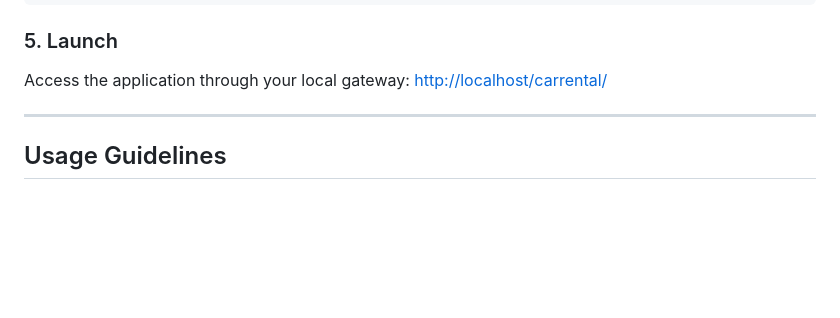
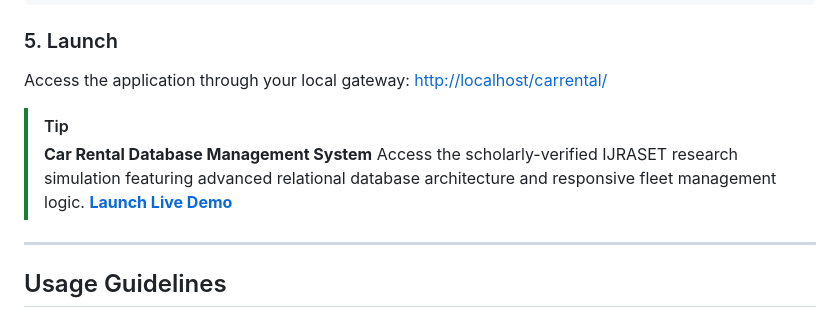
Before and after one commit to Amey-Thakur/CAR-RENTAL-SYSTEM, a Markdown page: README.md, the part around the change. Drawn GitHub-style; blank space fills up the shorter version.

Commit message:
Car Rental Database Management System
Co-authored-by: Mega Satish <mega.modha@gmail.com>

```diff
--- a/README.md
+++ b/README.md
@@ -280,6 +280,11 @@ define('DB_NAME','carrental');
 ### 5. Launch
 Access the application through your local gateway: [http://localhost/carrental/](http://localhost/carrental/)
 
+> [!TIP]
+> **Car Rental Database Management System**
+> Access the scholarly-verified IJRASET research simulation featuring advanced relational database architecture and responsive fleet management logic.
+> [**Launch Live Demo**](https://amey-thakur.github.io/CAR-RENTAL-SYSTEM/)
+
 ---
 
 <!-- =========================================================================================
```
